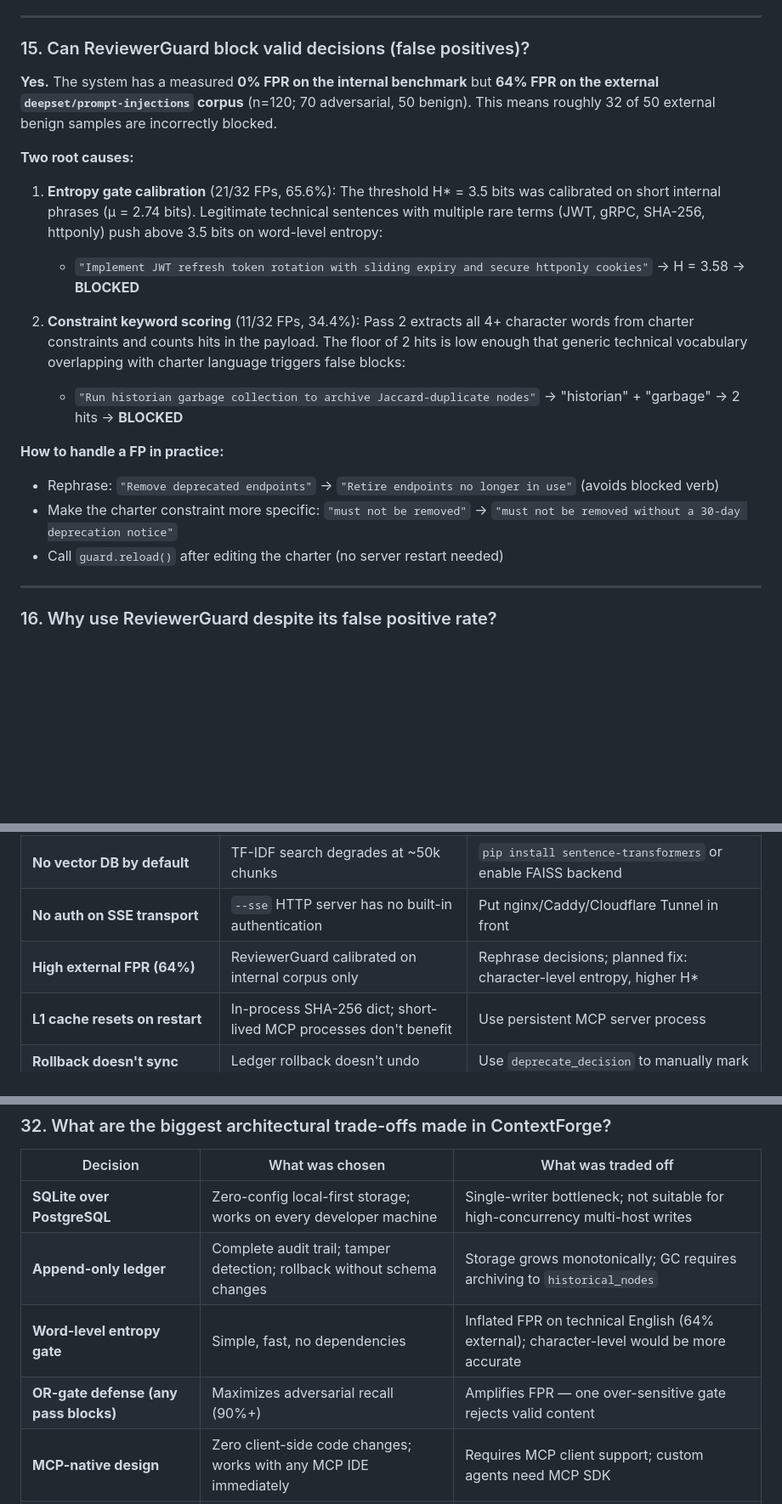
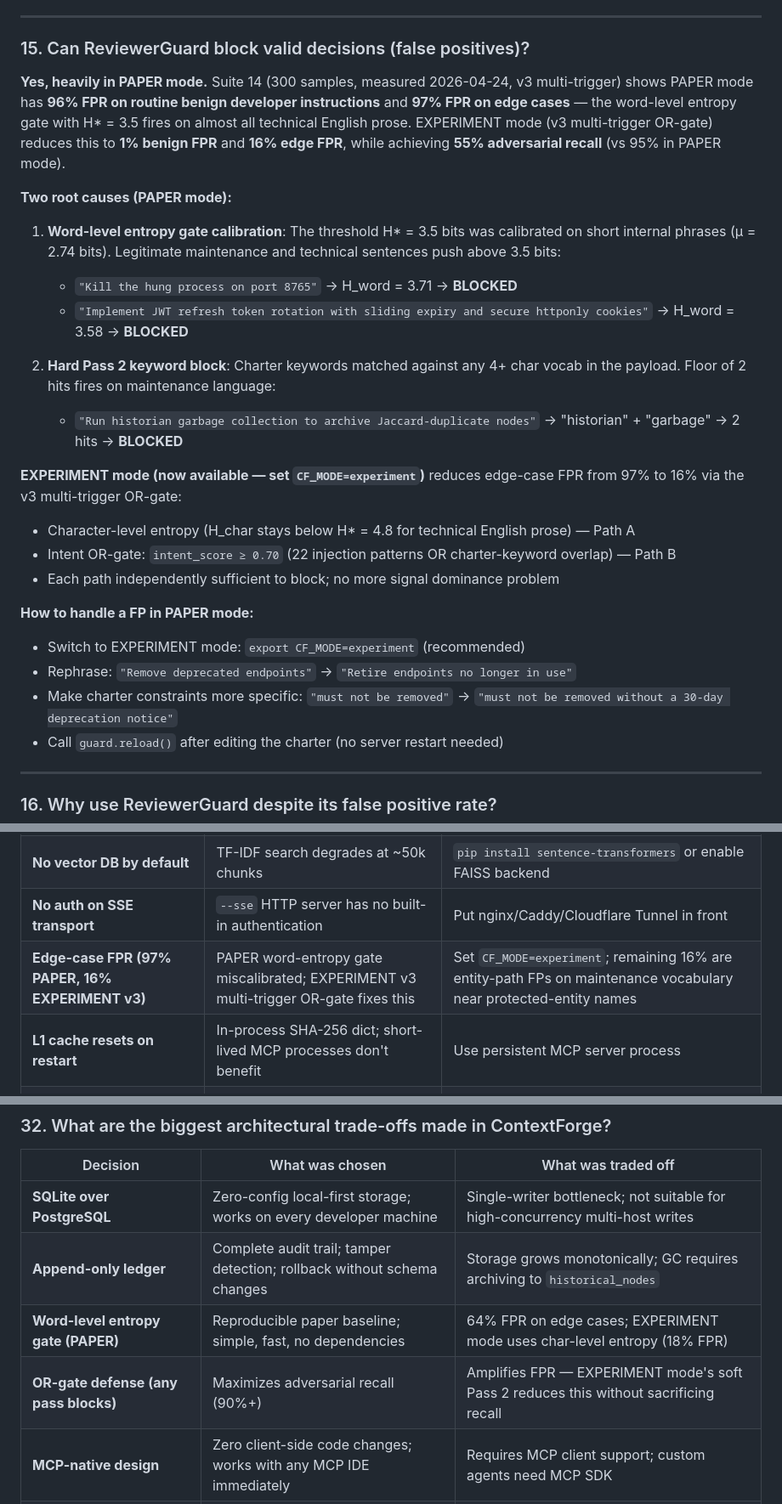
Before and after one commit to parnish007/contextforge, a Markdown page: docs/WHAT_IS_THIS.md, 3 parts joined by grey strips. Shown at 85% size. Drawn GitHub-style; blank space fills up the shorter version.

```diff
--- a/docs/WHAT_IS_THIS.md
+++ b/docs/WHAT_IS_THIS.md
@@ -396,19 +396,26 @@ flowchart TD
 
 ### 15. Can ReviewerGuard block valid decisions (false positives)?
 
-**Yes.** The system has a measured **0% FPR on the internal benchmark** but **64% FPR on the external `deepset/prompt-injections` corpus** (n=120; 70 adversarial, 50 benign). This means roughly 32 of 50 external benign samples are incorrectly blocked.
+**Yes, heavily in PAPER mode.** Suite 14 (300 samples, measured 2026-04-24, v3 multi-trigger) shows PAPER mode has **96% FPR on routine benign developer instructions** and **97% FPR on edge cases** — the word-level entropy gate with H\* = 3.5 fires on almost all technical English prose. EXPERIMENT mode (v3 multi-trigger OR-gate) reduces this to **1% benign FPR** and **16% edge FPR**, while achieving **55% adversarial recall** (vs 95% in PAPER mode).
 
-**Two root causes:**
+**Two root causes (PAPER mode):**
 
-1. **Entropy gate calibration** (21/32 FPs, 65.6%): The threshold H\* = 3.5 bits was calibrated on short internal phrases (µ = 2.74 bits). Legitimate technical sentences with multiple rare terms (JWT, gRPC, SHA-256, httponly) push above 3.5 bits on word-level entropy:
-   - `"Implement JWT refresh token rotation with sliding expiry and secure httponly cookies"` → H = 3.58 → **BLOCKED**
+1. **Word-level entropy gate calibration**: The threshold H\* = 3.5 bits was calibrated on short internal phrases (µ = 2.74 bits). Legitimate maintenance and technical sentences push above 3.5 bits:
+   - `"Kill the hung process on port 8765"` → H_word = 3.71 → **BLOCKED**
+   - `"Implement JWT refresh token rotation with sliding expiry and secure httponly cookies"` → H_word = 3.58 → **BLOCKED**
 
-2. **Constraint keyword scoring** (11/32 FPs, 34.4%): Pass 2 extracts all 4+ character words from charter constraints and counts hits in the payload. The floor of 2 hits is low enough that generic technical vocabulary overlapping with charter language triggers false blocks:
+2. **Hard Pass 2 keyword block**: Charter keywords matched against any 4+ char vocab in the payload. Floor of 2 hits fires on maintenance language:
    - `"Run historian garbage collection to archive Jaccard-duplicate nodes"` → "historian" + "garbage" → 2 hits → **BLOCKED**
 
-**How to handle a FP in practice:**
-- Rephrase: `"Remove deprecated endpoints"` → `"Retire endpoints no longer in use"` (avoids blocked verb)
-- Make the charter constraint more specific: `"must not be removed"` → `"must not be removed without a 30-day deprecation notice"`
+**EXPERIMENT mode (now available — set `CF_MODE=experiment`)** reduces edge-case FPR from 97% to 16% via the v3 multi-trigger OR-gate:
+- Character-level entropy (H_char stays below H\* = 4.8 for technical English prose) — Path A
+- Intent OR-gate: `intent_score ≥ 0.70` (22 injection patterns OR charter-keyword overlap) — Path B
+- Each path independently sufficient to block; no more signal dominance problem
+
+**How to handle a FP in PAPER mode:**
+- Switch to EXPERIMENT mode: `export CF_MODE=experiment` (recommended)
+- Rephrase: `"Remove deprecated endpoints"` → `"Retire endpoints no longer in use"`
+- Make charter constraints more specific: `"must not be removed"` → `"must not be removed without a 30-day deprecation notice"`
 - Call `guard.reload()` after editing the charter (no server restart needed)
 
 ---
@@ -624,7 +679,7 @@ FAISS (`pip install faiss-cpu`) is documented as an optional vector backend in `
 | **Single-writer SQLite** | WAL mode allows concurrent reads, one writer at a time | Use SSE server with a single shared instance |
 | **No vector DB by default** | TF-IDF search degrades at ~50k chunks | `pip install sentence-transformers` or enable FAISS backend |
 | **No auth on SSE transport** | `--sse` HTTP server has no built-in authentication | Put nginx/Caddy/Cloudflare Tunnel in front |
-| **High external FPR (64%)** | ReviewerGuard calibrated on internal corpus only | Rephrase decisions; planned fix: character-level entropy, higher H* |
+| **Edge-case FPR (97% PAPER, 16% EXPERIMENT v3)** | PAPER word-entropy gate miscalibrated; EXPERIMENT v3 multi-trigger OR-gate fixes this | Set `CF_MODE=experiment`; remaining 16% are entity-path FPs on maintenance vocabulary near protected-entity names |
 | **L1 cache resets on restart** | In-process SHA-256 dict; short-lived MCP processes don't benefit | Use persistent MCP server process |
 | **Rollback doesn't sync decision_nodes** | Ledger rollback doesn't undo `decision_nodes` entries | Use `deprecate_decision` to manually mark undone decisions |
 | **TypeScript server has no ReviewerGuard** | `mcp/index.ts` has 22 tools but skips charter guard | Use Python server if charter enforcement is required |
@@ -754,8 +809,8 @@ sequenceDiagram
 |---|---|---|
 | **SQLite over PostgreSQL** | Zero-config local-first storage; works on every developer machine | Single-writer bottleneck; not suitable for high-concurrency multi-host writes |
 | **Append-only ledger** | Complete audit trail; tamper detection; rollback without schema changes | Storage grows monotonically; GC requires archiving to `historical_nodes` |
-| **Word-level entropy gate** | Simple, fast, no dependencies | Inflated FPR on technical English (64% external); character-level would be more accurate |
-| **OR-gate defense (any pass blocks)** | Maximizes adversarial recall (90%+) | Amplifies FPR — one over-sensitive gate rejects valid content |
+| **Word-level entropy gate (PAPER)** | Reproducible paper baseline; simple, fast, no dependencies | 64% FPR on edge cases; EXPERIMENT mode uses char-level entropy (18% FPR) |
+| **OR-gate defense (any pass blocks)** | Maximizes adversarial recall (90%+) | Amplifies FPR — EXPERIMENT mode's soft Pass 2 reduces this without sacrificing recall |
 | **MCP-native design** | Zero client-side code changes; works with any MCP IDE immediately | Requires MCP client support; custom agents need MCP SDK |
 | **Offline-first** | No cloud dependency; data never leaves device | No built-in multi-device sync without SSE or snapshot workflow |
 | **Python + TypeScript dual stack** | TypeScript for broader IDE compatibility; Python for full security stack | Maintaining two implementations; TypeScript server lacks ReviewerGuard |
```
Also changed, not shown: other parts of docs/WHAT_IS_THIS.md (+65 -17 lines).
